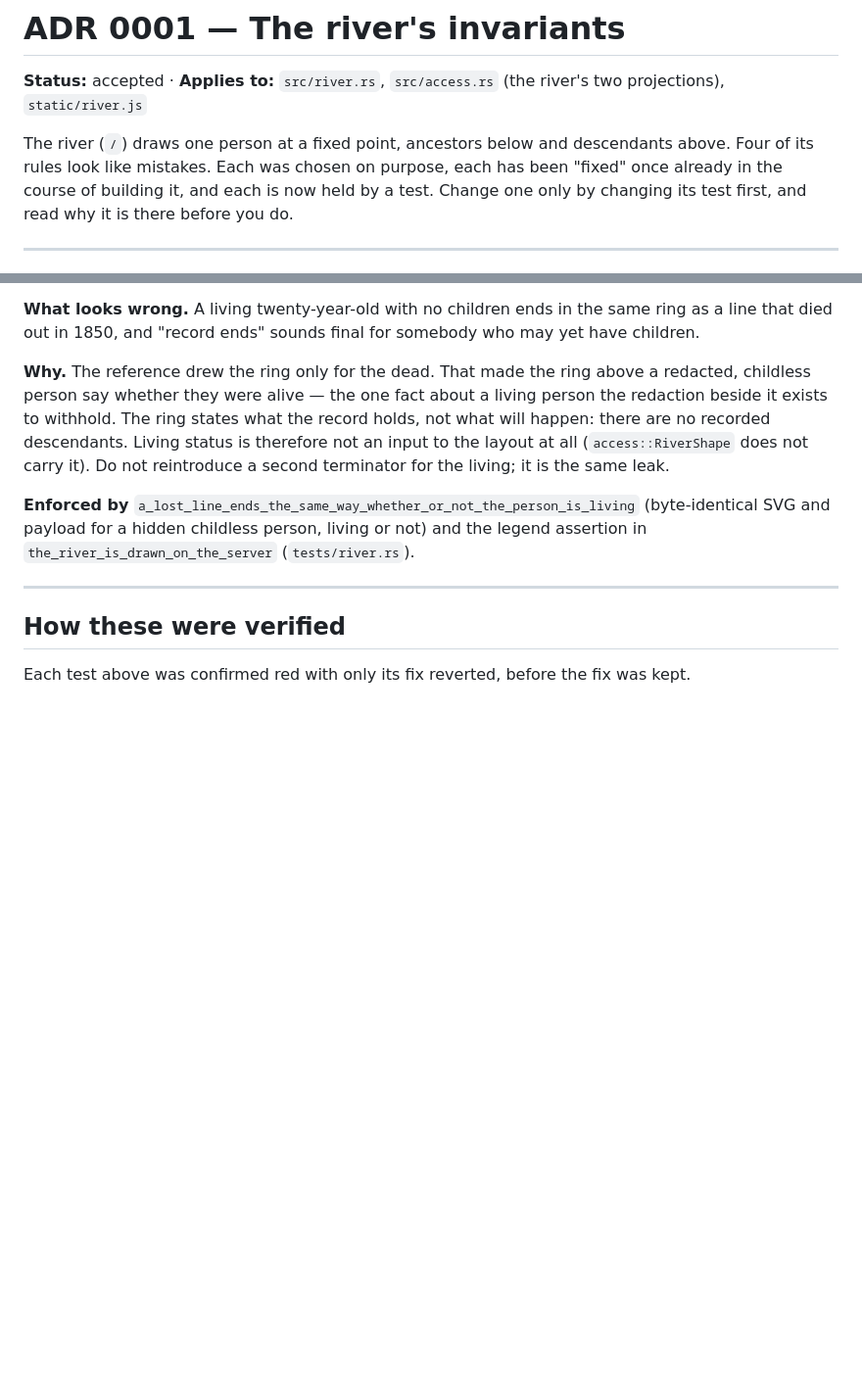
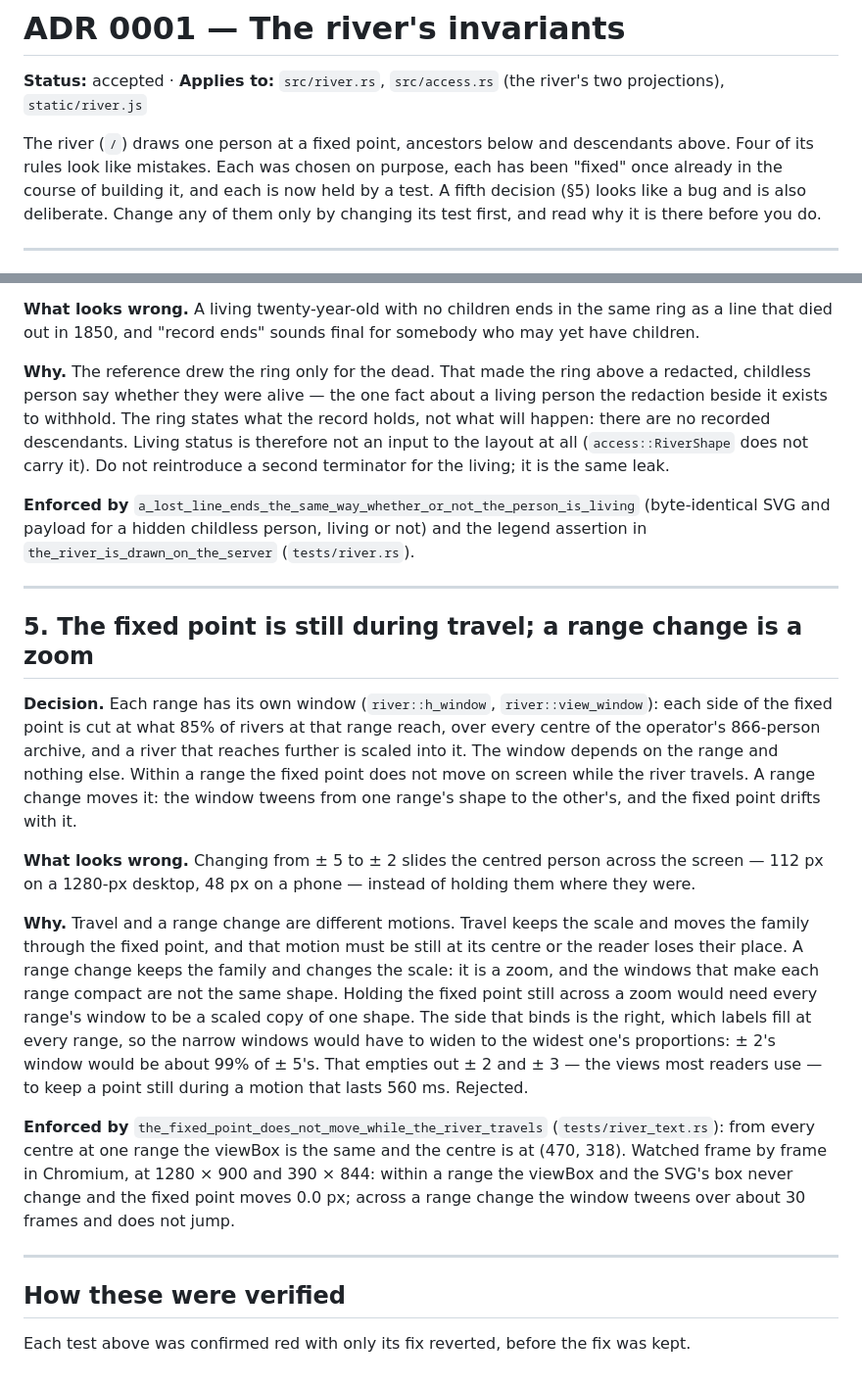
Before and after one commit to plkarin/axgf-cms, a Markdown page: docs/adr/0001-river-invariants.md, 2 parts joined by grey strips. Shown at 98% size. Drawn GitHub-style; blank space fills up the shorter version.

```diff
--- a/docs/adr/0001-river-invariants.md
+++ b/docs/adr/0001-river-invariants.md
@@ -6,8 +6,9 @@ river's two projections), `static/river.js`
 The river (`/`) draws one person at a fixed point, ancestors below and
 descendants above. Four of its rules look like mistakes. Each was chosen on
 purpose, each has been "fixed" once already in the course of building it, and
-each is now held by a test. Change one only by changing its test first, and
-read why it is there before you do.
+each is now held by a test. A fifth decision (§5) looks like a bug and is
+also deliberate. Change any of them only by changing its test first, and read
+why it is there before you do.
 
 ---
 
@@ -130,6 +131,42 @@ and the legend assertion in `the_river_is_drawn_on_the_server`
 
 ---
 
+## 5. The fixed point is still during travel; a range change is a zoom
+
+**Decision.** Each range has its own window (`river::h_window`,
+`river::view_window`): each side of the fixed point is cut at what 85% of
+rivers at that range reach, over every centre of the operator's 866-person
+archive, and a river that reaches further is scaled into it. The window
+depends on the range and nothing else. Within a range the fixed point does
+not move on screen while the river travels. A range change moves it: the
+window tweens from one range's shape to the other's, and the fixed point
+drifts with it.
+
+**What looks wrong.** Changing from ± 5 to ± 2 slides the centred person
+across the screen — 112 px on a 1280-px desktop, 48 px on a phone — instead of
+holding them where they were.
+
+**Why.** Travel and a range change are different motions. Travel keeps the
+scale and moves the family through the fixed point, and that motion must be
+still at its centre or the reader loses their place. A range change keeps the
+family and changes the scale: it is a zoom, and the windows that make each
+range compact are not the same shape. Holding the fixed point still across a
+zoom would need every range's window to be a scaled copy of one shape. The
+side that binds is the right, which labels fill at every range, so the
+narrow windows would have to widen to the widest one's proportions: ± 2's
+window would be about 99% of ± 5's. That empties out ± 2 and ± 3 — the
+views most readers use — to keep a point still during a motion that lasts
+560 ms. Rejected.
+
+**Enforced by** `the_fixed_point_does_not_move_while_the_river_travels`
+(`tests/river_text.rs`): from every centre at one range the viewBox is the
+same and the centre is at (470, 318). Watched frame by frame in Chromium,
+at 1280 × 900 and 390 × 844: within a range the viewBox and the SVG's box
+never change and the fixed point moves 0.0 px; across a range change the
+window tweens over about 30 frames and does not jump.
+
+---
+
 ## How these were verified
 
 Each test above was confirmed red with only its fix reverted, before the fix
```
Also changed, not shown: CHANGELOG.md (+54 -1 lines), README.md (+13 -17 lines), docs/screenshots/river.png (added), docs/screenshots/tree.png (deleted), 4 other files.
